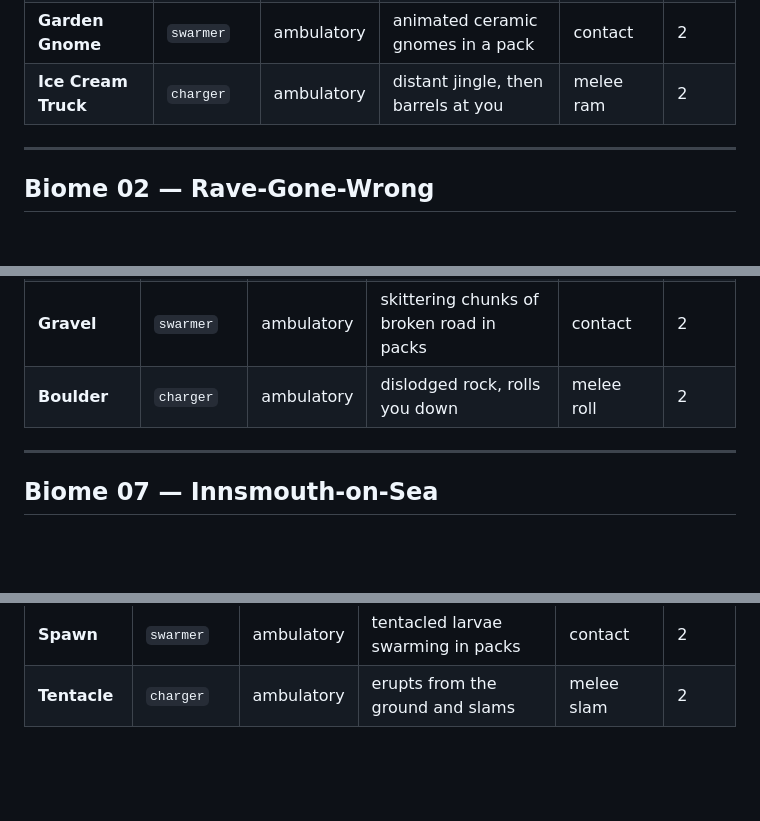
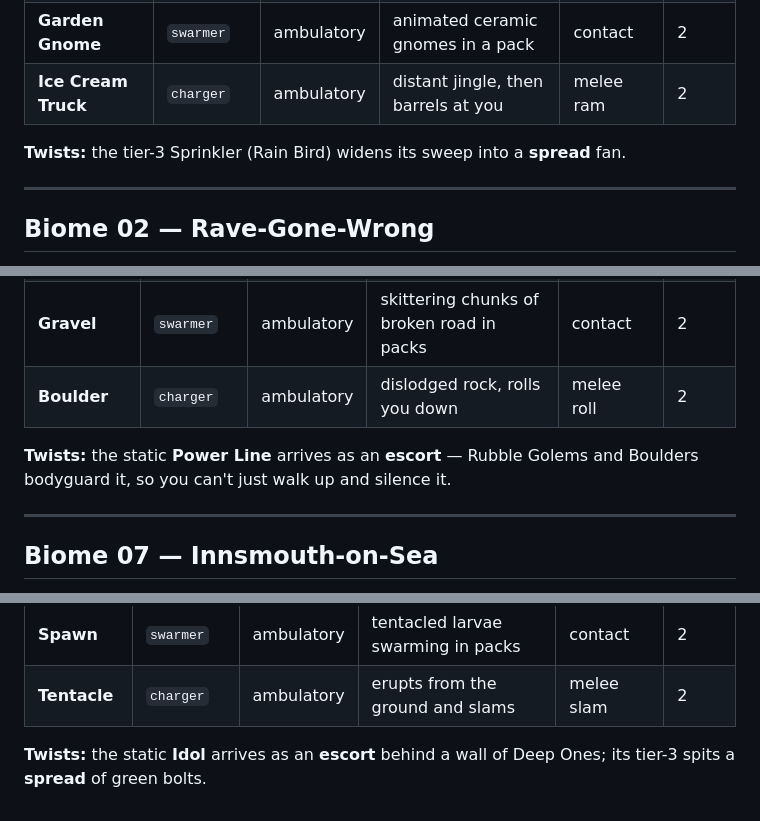
Before and after one commit to kleer001/three_pm, a Markdown page: docs/19-biomes.md, 3 parts joined by grey strips. Rendered like a GitHub page; blank space fills up the shorter version.

```diff
--- a/docs/19-biomes.md
+++ b/docs/19-biomes.md
@@ -53,6 +59,8 @@ only.
 | **Garden Gnome** | `swarmer` | ambulatory | animated ceramic gnomes in a pack | contact | 2 |
 | **Ice Cream Truck** | `charger` | ambulatory | distant jingle, then barrels at you | melee ram | 2 |
 
+**Twists:** the tier-3 Sprinkler (Rain Bird) widens its sweep into a **spread** fan.
+
 ---
 
 ## Biome 02 — Rave-Gone-Wrong
@@ -154,6 +170,9 @@ crack appearing), not a movement-feel change.
 | **Gravel** | `swarmer` | ambulatory | skittering chunks of broken road in packs | contact | 2 |
 | **Boulder** | `charger` | ambulatory | dislodged rock, rolls you down | melee roll | 2 |
 
+**Twists:** the static **Power Line** arrives as an **escort** — Rubble Golems and
+Boulders bodyguard it, so you can't just walk up and silence it.
+
 ---
 
 ## Biome 07 — Innsmouth-on-Sea
@@ -178,3 +197,6 @@ swimming. Render-layer only; no movement effect.
 | **Idol** | `shooter` | static | carved fish-god idol, spits green bolts | ranged bolt | 3 |
 | **Spawn** | `swarmer` | ambulatory | tentacled larvae swarming in packs | contact | 2 |
 | **Tentacle** | `charger` | ambulatory | erupts from the ground and slams | melee slam | 2 |
+
+**Twists:** the static **Idol** arrives as an **escort** behind a wall of Deep Ones;
+its tier-3 spits a **spread** of green bolts.
```
Also changed, not shown: other parts of docs/19-biomes.md (+14 -0 lines), docs/06-enemies.md (+27 -1 lines).
